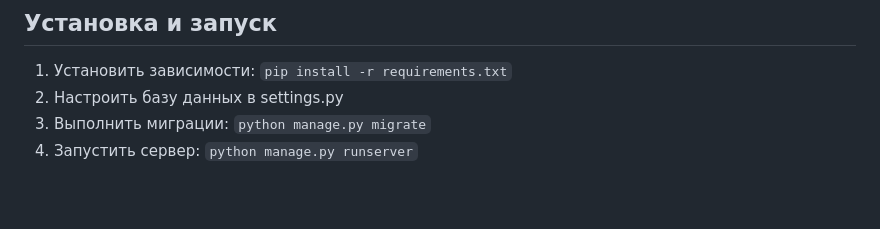
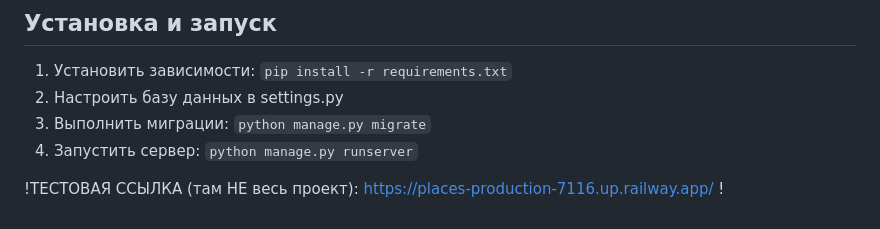
Before and after one commit to nedoninja/places, a Markdown page: README.md, the part around the change. Rendered like a GitHub page; blank space fills up the shorter version.

```diff
--- a/README.md
+++ b/README.md
@@ -105,3 +105,6 @@
 2. Настроить базу данных в settings.py
 3. Выполнить миграции: `python manage.py migrate`
 4. Запустить сервер: `python manage.py runserver`
+
+!ТЕСТОВАЯ ССЫЛКА (там НЕ весь проект): https://places-production-7116.up.railway.app/
+!
```
